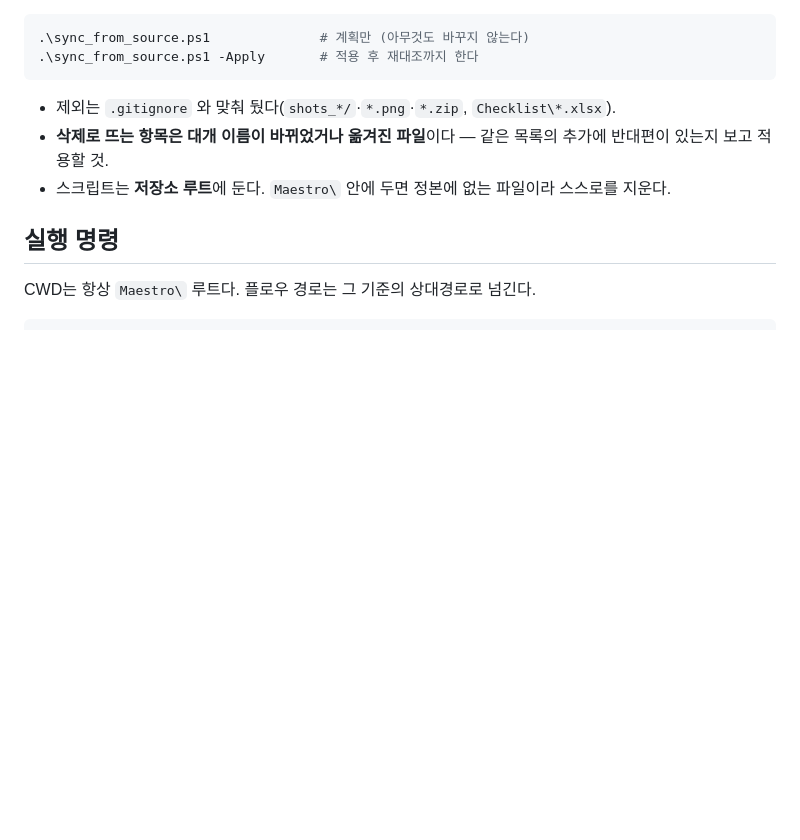
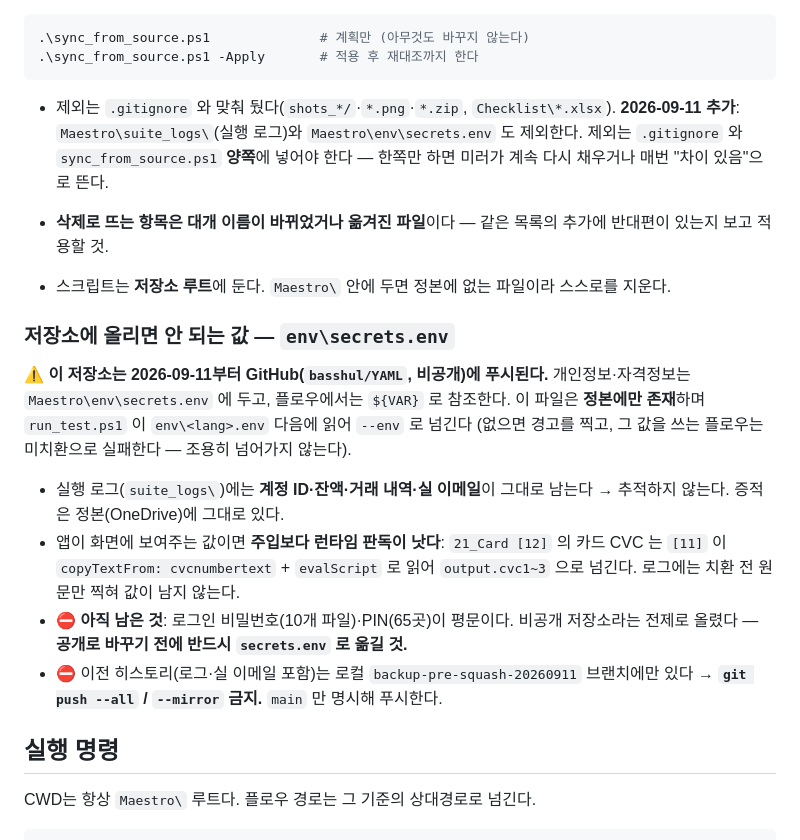
Before and after one commit to basshul/YAML, a Markdown page: CLAUDE.md, the part around the change. Drawn GitHub-style; blank space fills up the shorter version.

Commit message:
문서: 저장소에 올리면 안 되는 값 규칙 추가 (secrets.env / suite_logs)
2026-09-11부터 GitHub(비공개)로 푸시되므로 CLAUDE.md 에 규칙을 명시한다.

- 개인정보·자격정보는 `Maestro\env\secrets.env`(정본 전용) → 플로우는 `${VAR}` 로 참조.
  `run_test.ps1` 이 `env\<lang>.env` 다음에 읽는다. 없으면 경고 + 해당 플로우 실패.
- 제외는 `.gitignore` 와 `sync_from_source.ps1` **양쪽**에 넣어야 한다(한쪽만 하면 미러가 되채운다).
- 앱이 화면에 보여주는 값이면 주입보다 **런타임 판독**이 낫다(`21_Card [12]` 의 CVC).
- 남은 위험: 비밀번호 10파일·PIN 65곳 평문 → 공개 전환 전 필수 처리.
- 이전 히스토리는 로컬 백업 브랜치에만 있다 → `push --all`/`--mirror` 금지.

Co-Authored-By: Claude Opus 5 (1M context) <noreply@anthropic.com>

````diff
--- a/CLAUDE.md
+++ b/CLAUDE.md
@@ -39,8 +39,30 @@ C:\Users\GME\Global Money Express Co., Ltd\개인용 - Automation\Maestro\
 ```
 
 - 제외는 `.gitignore` 와 맞춰 뒀다(`shots_*/`·`*.png`·`*.zip`, `Checklist\*.xlsx`).
+  **2026-09-11 추가**: `Maestro\suite_logs\`(실행 로그)와 `Maestro\env\secrets.env` 도 제외한다.
+  제외는 `.gitignore` 와 `sync_from_source.ps1` **양쪽**에 넣어야 한다 — 한쪽만 하면 미러가 계속
+  다시 채우거나 매번 "차이 있음"으로 뜬다.
+
 - **삭제로 뜨는 항목은 대개 이름이 바뀌었거나 옮겨진 파일**이다 — 같은 목록의 추가에 반대편이 있는지 보고 적용할 것.
 - 스크립트는 **저장소 루트**에 둔다. `Maestro\` 안에 두면 정본에 없는 파일이라 스스로를 지운다.
+
+
+### 저장소에 올리면 안 되는 값 — `env\secrets.env`
+
+⚠️ **이 저장소는 2026-09-11부터 GitHub(`basshul/YAML`, 비공개)에 푸시된다.**
+개인정보·자격정보는 `Maestro\env\secrets.env` 에 두고, 플로우에서는 `${VAR}` 로 참조한다.
+이 파일은 **정본에만 존재**하며 `run_test.ps1` 이 `env\<lang>.env` 다음에 읽어 `--env` 로 넘긴다
+(없으면 경고를 찍고, 그 값을 쓰는 플로우는 미치환으로 실패한다 — 조용히 넘어가지 않는다).
+
+- 실행 로그(`suite_logs\`)에는 **계정 ID·잔액·거래 내역·실 이메일**이 그대로 남는다 → 추적하지 않는다.
+  증적은 정본(OneDrive)에 그대로 있다.
+- 앱이 화면에 보여주는 값이면 **주입보다 런타임 판독이 낫다**: `21_Card [12]` 의 카드 CVC 는
+  `[11]` 이 `copyTextFrom: cvcnumbertext` + `evalScript` 로 읽어 `output.cvc1~3` 으로 넘긴다.
+  로그에는 치환 전 원문만 찍혀 값이 남지 않는다.
+- ⛔ **아직 남은 것**: 로그인 비밀번호(10개 파일)·PIN(65곳)이 평문이다.
+  비공개 저장소라는 전제로 올렸다 — **공개로 바꾸기 전에 반드시 `secrets.env` 로 옮길 것.**
+- ⛔ 이전 히스토리(로그·실 이메일 포함)는 로컬 `backup-pre-squash-20260911` 브랜치에만 있다 →
+  **`git push --all` / `--mirror` 금지.** `main` 만 명시해 푸시한다.
 
 ## 실행 명령
 
````
